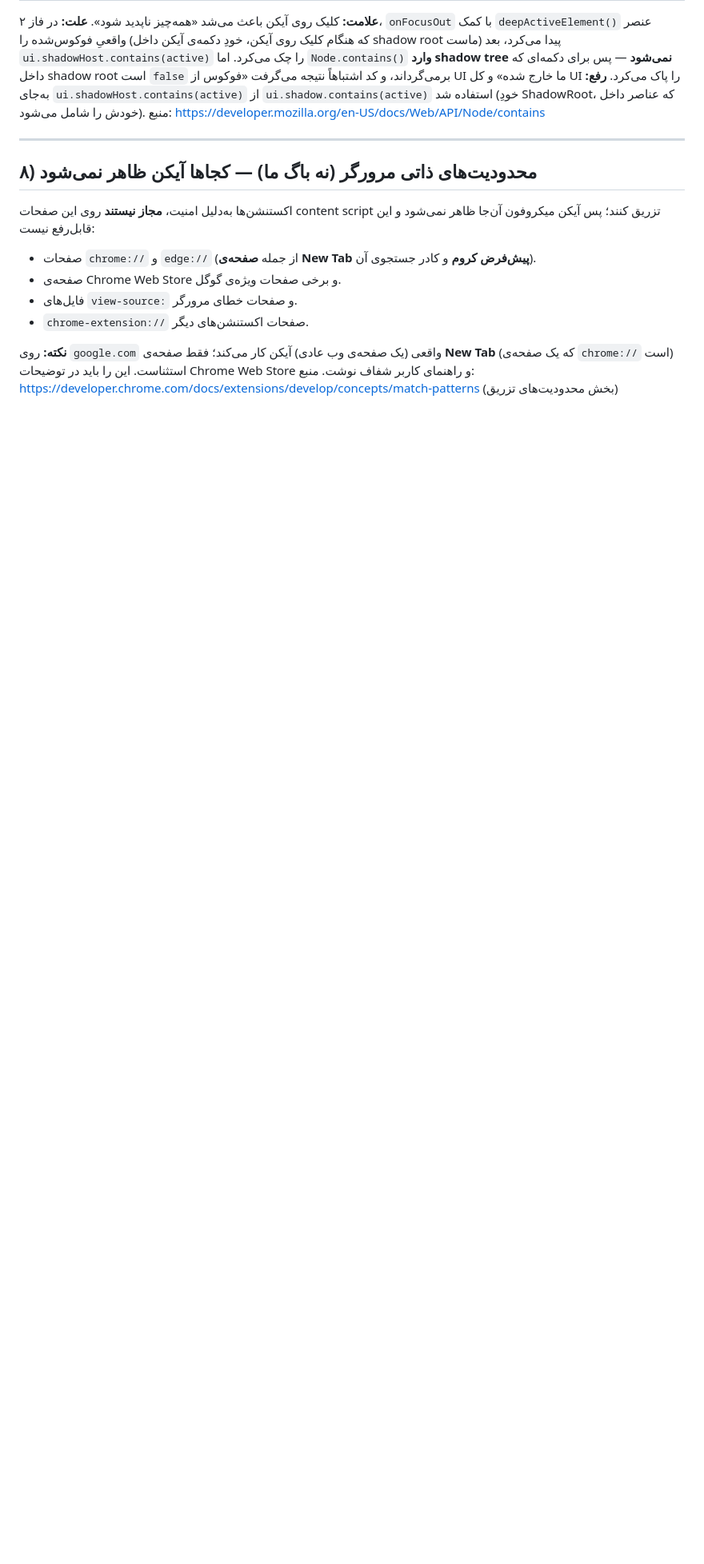
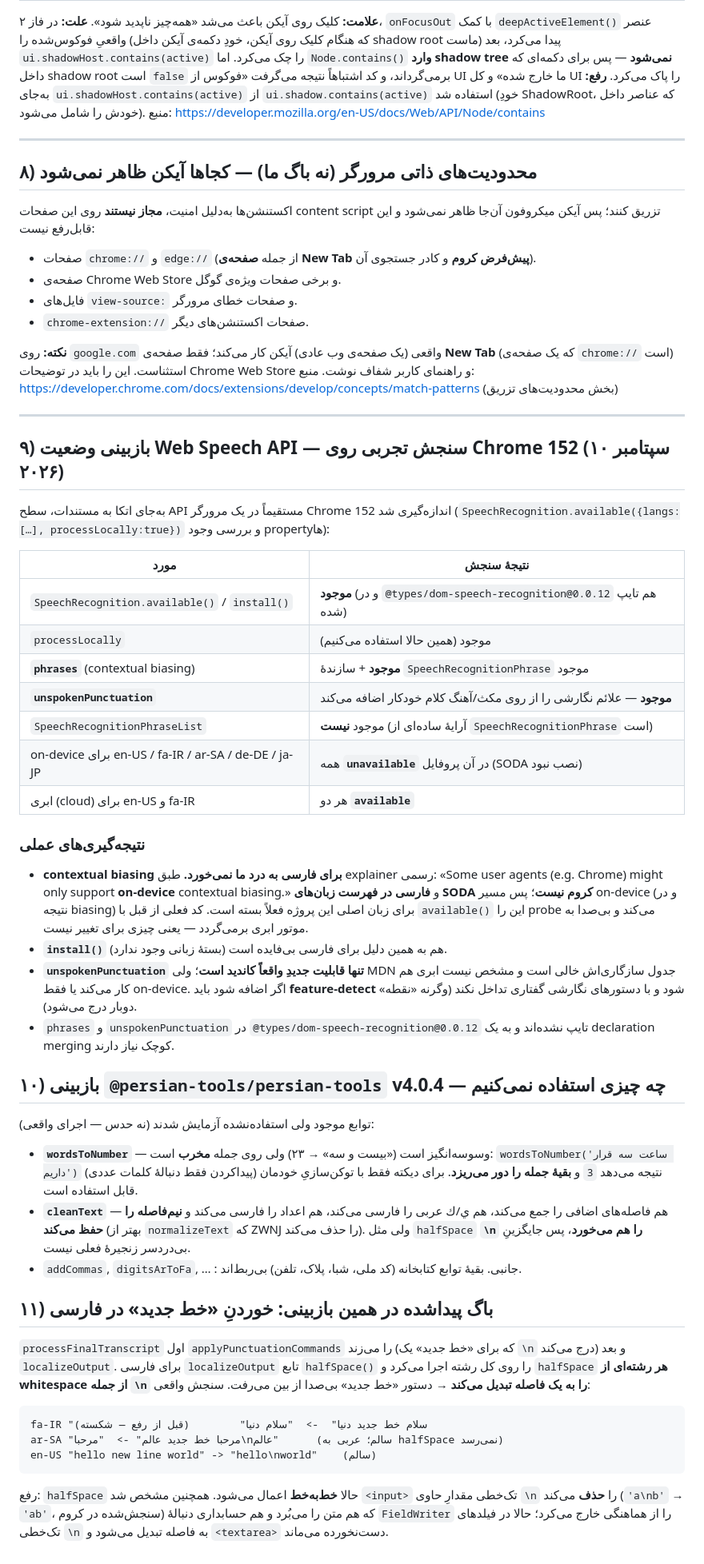
Before and after one commit to samnodehi/voice-to-text, a Markdown page: docs/research-notes.md, the part around the change. Shown at 80% size. Drawn GitHub-style; blank space fills up the shorter version.

Commit message:
docs: record the Sept 2026 Web Speech API / persian-tools audit
Measured the API surface directly in Chrome 152 rather than trusting docs:
contextual biasing and unspokenPunctuation exist, but Chrome only does
biasing on-device and Persian has no SODA pack, so that path stays closed
for this project's main language. Also records why wordsToNumber and
cleanText are not drop-in usable, and the newline bug they surfaced.

Co-Authored-By: Claude Opus 4.8 <noreply@anthropic.com>

````diff
--- a/docs/research-notes.md
+++ b/docs/research-notes.md
@@ -397,3 +397,64 @@ https://groups.google.com/a/chromium.org/g/chromium-extensions/c/99aUpv85-8A
 **نکته:** روی `google.com` واقعی (یک صفحه‌ی وب عادی) آیکن کار می‌کند؛ فقط صفحه‌ی **New Tab** (که یک صفحه‌ی
 `chrome://` است) استثناست. این را باید در توضیحات Chrome Web Store و راهنمای کاربر شفاف نوشت.
 منبع: https://developer.chrome.com/docs/extensions/develop/concepts/match-patterns (بخش محدودیت‌های تزریق)
+
+---
+
+## ۹) بازبینی وضعیت Web Speech API — سنجش تجربی روی Chrome 152 (۱۰ سپتامبر ۲۰۲۶)
+
+به‌جای اتکا به مستندات، سطح API مستقیماً در یک مرورگر Chrome 152 اندازه‌گیری شد
+(`SpeechRecognition.available({langs:[…], processLocally:true})` و بررسی وجود propertyها):
+
+| مورد | نتیجهٔ سنجش |
+|---|---|
+| `SpeechRecognition.available()` / `install()` | **موجود** (و در `@types/dom-speech-recognition@0.0.12` هم تایپ شده) |
+| `processLocally` | موجود (همین حالا استفاده می‌کنیم) |
+| **`phrases`** (contextual biasing) | **موجود** + سازندهٔ `SpeechRecognitionPhrase` موجود |
+| **`unspokenPunctuation`** | **موجود** — علائم نگارشی را از روی مکث/آهنگ کلام خودکار اضافه می‌کند |
+| `SpeechRecognitionPhraseList` | موجود **نیست** (آرایهٔ ساده‌ای از `SpeechRecognitionPhrase` است) |
+| on-device برای en-US / fa-IR / ar-SA / de-DE / ja-JP | همه **`unavailable`** در آن پروفایل (SODA نصب نبود) |
+| ابری (cloud) برای en-US و fa-IR | هر دو **`available`** |
+
+### نتیجه‌گیری‌های عملی
+
+- **contextual biasing برای فارسی به درد ما نمی‌خورد.** طبق explainer رسمی:
+  «Some user agents (e.g. Chrome) might only support **on-device** contextual biasing.» و
+  **فارسی در فهرست زبان‌های SODA کروم نیست**؛ پس مسیر on-device (و در نتیجه biasing) برای
+  زبان اصلی این پروژه فعلاً بسته است. کد فعلی از قبل با `available()` این را probe می‌کند و
+  بی‌صدا به موتور ابری برمی‌گردد — یعنی چیزی برای تغییر نیست.
+- **`install()`** هم به همین دلیل برای فارسی بی‌فایده است (بستهٔ زبانی وجود ندارد).
+- **`unspokenPunctuation` تنها قابلیت جدیدِ واقعاً کاندید است**؛ ولی MDN جدول سازگاری‌اش خالی
+  است و مشخص نیست ابری هم کار می‌کند یا فقط on-device. اگر اضافه شود باید **feature-detect**
+  شود و با دستورهای نگارشی گفتاری تداخل نکند (وگرنه «نقطه» دوبار درج می‌شود).
+- `phrases` و `unspokenPunctuation` در `@types/dom-speech-recognition@0.0.12` تایپ نشده‌اند و
+  به یک declaration merging کوچک نیاز دارند.
+
+## ۱۰) بازبینی `@persian-tools/persian-tools` v4.0.4 — چه چیزی استفاده نمی‌کنیم
+
+توابع موجود ولی استفاده‌نشده آزمایش شدند (نه حدس — اجرای واقعی):
+
+- **`wordsToNumber`** — وسوسه‌انگیز است («بیست و سه» → ۲۳) ولی روی جمله **مخرب** است:
+  `wordsToNumber('ساعت سه قرار داریم')` نتیجه می‌دهد `3` و **بقیهٔ جمله را دور می‌ریزد**.
+  برای دیکته فقط با توکن‌سازیِ خودمان (پیداکردن فقط دنبالهٔ کلمات عددی) قابل استفاده است.
+- **`cleanText`** — هم فاصله‌های اضافی را جمع می‌کند، هم ي/ك عربی را فارسی می‌کند، هم اعداد را
+  فارسی می‌کند و **نیم‌فاصله را حفظ می‌کند** (بهتر از `normalizeText` که ZWNJ را حذف می‌کند).
+  ولی مثل `halfSpace` **`\n` را هم می‌خورد**، پس جایگزینِ بی‌دردسر زنجیرهٔ فعلی نیست.
+- `addCommas`, `digitsArToFa`, … : جانبی. بقیهٔ توابع کتابخانه (کد ملی، شبا، پلاک، تلفن) بی‌ربط‌اند.
+
+## ۱۱) باگ پیداشده در همین بازبینی: خوردنِ «خط جدید» در فارسی
+
+`processFinalTranscript` اول `applyPunctuationCommands` را می‌زند (که برای «خط جدید» یک `\n`
+درج می‌کند) و بعد `localizeOutput`. برای فارسی `localizeOutput` تابع `halfSpace()` را روی کل
+رشته اجرا می‌کرد و `halfSpace` **هر رشته‌ای از whitespace از جمله `\n` را به یک فاصله تبدیل
+می‌کند** → دستور «خط جدید» بی‌صدا از بین می‌رفت. سنجش واقعی:
+
+```
+fa-IR "سلام خط جدید دنیا"  ->  "سلام دنیا"        (قبل از رفع — شکسته)
+ar-SA "مرحبا خط جديد عالم" ->  "مرحبا\nعالم"      (سالم؛ عربی به halfSpace نمی‌رسد)
+en-US "hello new line world" -> "hello\nworld"    (سالم)
+```
+
+رفع: `halfSpace` حالا **خط‌به‌خط** اعمال می‌شود. همچنین مشخص شد `<input>` تک‌خطی مقدارِ حاوی
+`\n` را **حذف** می‌کند (`'a\nb'` → `'ab'`، سنجش‌شده در کروم) که هم متن را می‌بُرد و هم
+حسابداری دنبالهٔ `FieldWriter` را از هماهنگی خارج می‌کرد؛ حالا در فیلدهای تک‌خطی `\n` به فاصله
+تبدیل می‌شود و `<textarea>` دست‌نخورده می‌ماند.
````
